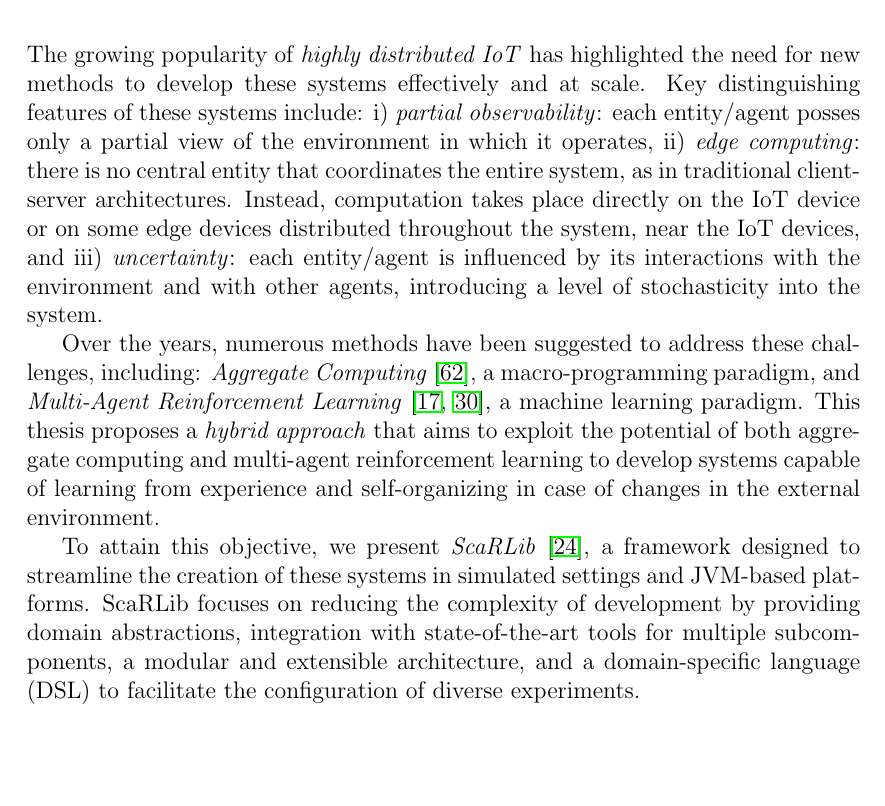
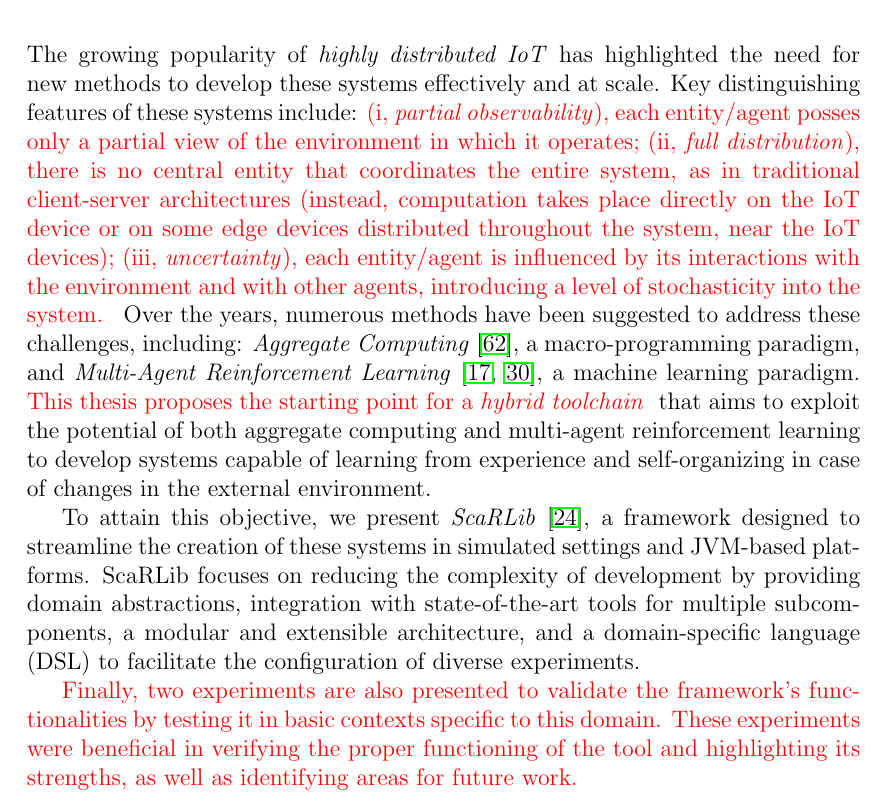
Before and after one commit to davidedomini/master-thesis-scarlib, a LaTeX thesis (thesis-main.tex): part of page 3 of 75, cut so that both start at the same text, the shorter picture padded with empty space. Compiled offline with pdfLaTeX.

Commit message:
feat: update abstract

```diff
--- a/thesis-main.tex
+++ b/thesis-main.tex
@@ -8,6 +8,7 @@
 \usepackage{subcaption}
 \usepackage{listings}
 \usepackage{tabularx}
+\usepackage{xcolor}
 \newcommand{\fonte}[1]{{\color{gray} \small \hypersetup{citecolor=gray} Source: #1}}
 
 \input{scala-def}
@@ -37,18 +38,19 @@
 The growing popularity of \emph{highly distributed IoT} has highlighted the need for new methods to develop these
     systems effectively and at scale.
     Key distinguishing features of these systems include:
-    i) \emph{partial observability}: each entity/agent posses only a partial view of the environment in
-        which it operates,
-    ii) \emph{edge computing}: there is no central entity that coordinates the entire system, as in
-        traditional client-server architectures. Instead, computation takes place directly on the IoT
-        device or on some edge devices distributed throughout the system, near the IoT devices, and
-    iii) \emph{uncertainty}: each entity/agent is influenced by its interactions with the environment and with other
+    \begin{color}{red}
+    (i, \emph{partial observability}), each entity/agent posses only a partial view of the environment in
+        which it operates;
+    (ii, \emph{full distribution}), there is no central entity that coordinates the entire system, as in
+        traditional client-server architectures (instead, computation takes place directly on the IoT
+        device or on some edge devices distributed throughout the system, near the IoT devices);
+    (iii, \emph{uncertainty}), each entity/agent is influenced by its interactions with the environment and with other
         agents, introducing a level of stochasticity into the system.
-
+    \end{color}
 Over the years, numerous methods have been suggested to address these challenges, including:
     \emph{Aggregate Computing} \cite{viroli2018field}, a macro-programming paradigm,
     and \emph{Multi-Agent Reinforcement Learning} \cite{busoniu2008comprehensive, marlsurvey}, a machine learning paradigm.
-This thesis proposes a \emph{hybrid approach} that aims to exploit the potential of both aggregate computing
+\begin{color}{red} This thesis proposes the starting point for a \emph{hybrid toolchain} \end{color} that aims to exploit the potential of both aggregate computing
     and multi-agent reinforcement learning to develop systems capable of learning from experience and
     self-organizing in case of changes in the external environment.
 
@@ -58,6 +60,11 @@ To attain this objective, we present \emph{ScaRLib} \cite{scarlib}, a framework
     a modular and extensible architecture, and a domain-specific language (DSL) to facilitate the configuration of
     diverse experiments.
 
+\begin{color}{red}
+Finally, two experiments are also presented to validate the framework's functionalities by testing it in basic
+    contexts specific to this domain. These experiments were beneficial in verifying the proper functioning
+    of the tool and highlighting its strengths, as well as identifying areas for future work.
+\end{color}
 \end{abstract}
 
 \begin{dedication}
```
